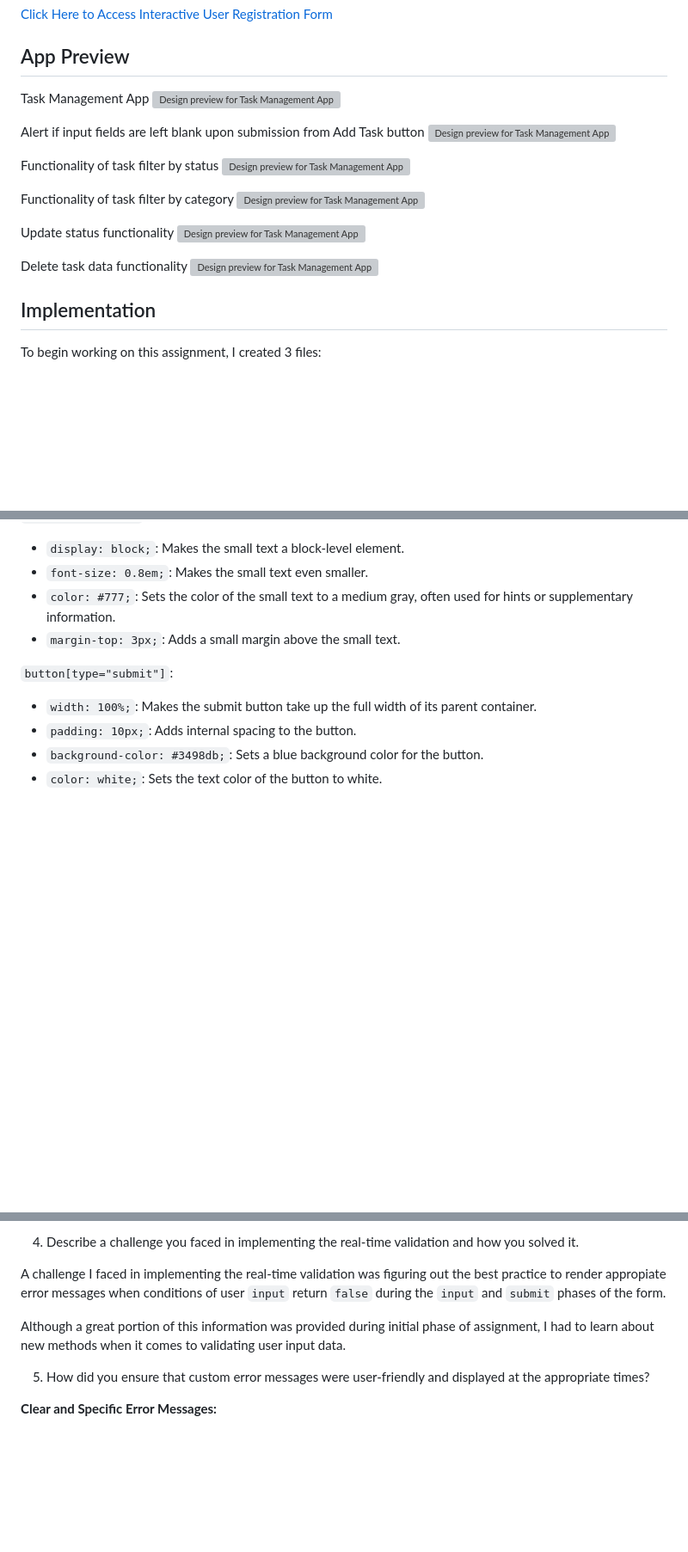
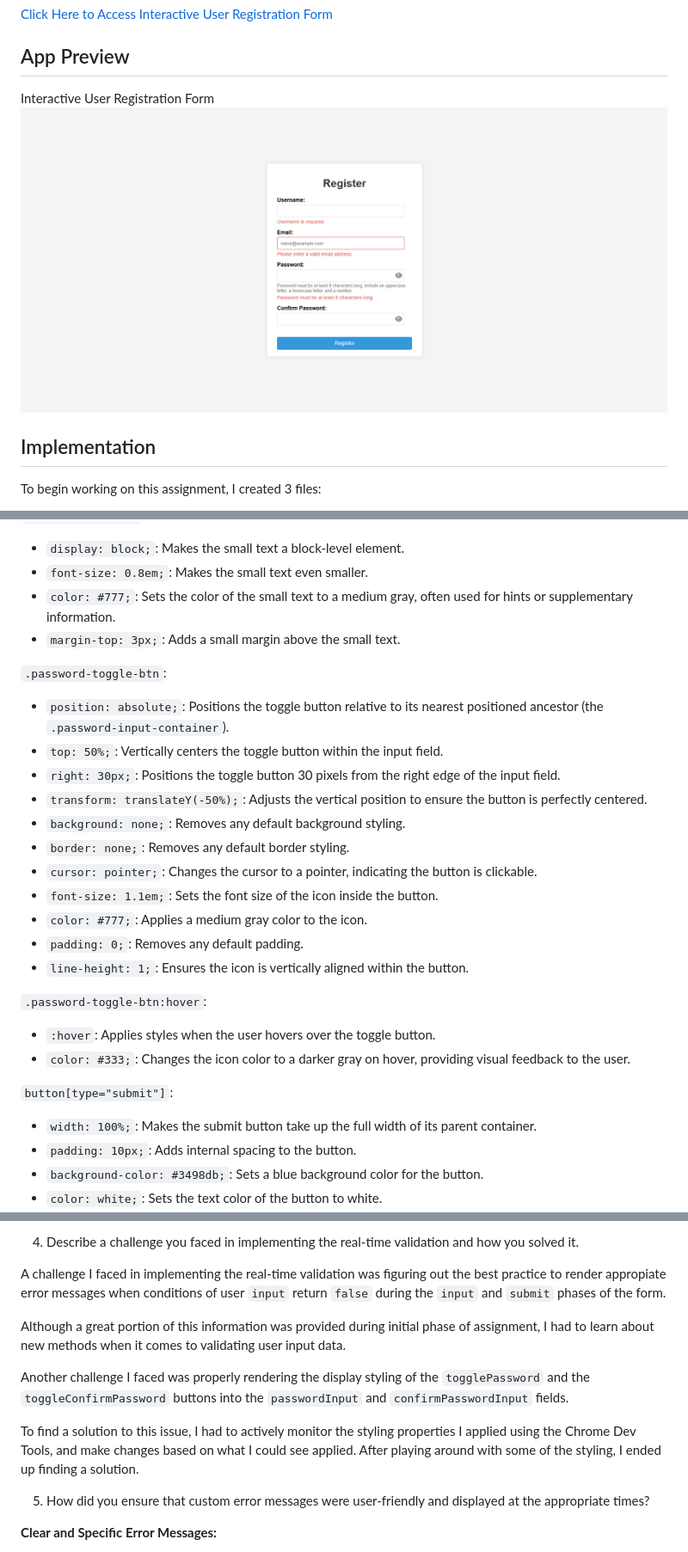
Before and after one commit to jcwynder/interactive-user-registration-form, a Markdown page: README.md, 3 parts joined by grey strips. Shown: that part at 86% size. Rendered like a GitHub page; pictures changed too: images/InteractiveUserRegistrationFormPreview.png (added); blank space fills up the shorter version; grey boxes are pictures that could not be loaded.

Commit message:
completed README file

```diff
--- a/README.md
+++ b/README.md
@@ -18,23 +18,8 @@ In order to create a responsive and interactive form, I applied a wide range of
 
 ## App Preview
 
-Task Management App
-![Design preview for Task Management App](#)
-
-Alert if input fields are left blank upon submission from Add Task button
-![Design preview for Task Management App](#)
-
-Functionality of task filter by status
-![Design preview for Task Management App](#)
-
-Functionality of task filter by category
-![Design preview for Task Management App](#)
-
-Update status functionality
-![Design preview for Task Management App](#)
-
-Delete task data functionality
-![Design preview for Task Management App](#)
+Interactive User Registration Form
+![Design preview for Interactive User Registration Form](images/InteractiveUserRegistrationFormPreview.png)
 
 ## Implementation
 
@@ -127,6 +127,25 @@ Below is a list of the styles used and description of their functionality:
 - `color: #777;`: Sets the color of the small text to a medium gray, often used for hints or supplementary information.
 - `margin-top: 3px;`: Adds a small margin above the small text.
 
+`.password-toggle-btn`:
+
+- `position: absolute;`: Positions the toggle button relative to its nearest positioned ancestor (the `.password-input-container`).
+- `top: 50%;`: Vertically centers the toggle button within the input field.
+- `right: 30px;`: Positions the toggle button 30 pixels from the right edge of the input field.
+- `transform: translateY(-50%);`: Adjusts the vertical position to ensure the button is perfectly centered.
+- `background: none;`: Removes any default background styling.
+- `border: none;`: Removes any default border styling.
+- `cursor: pointer;`: Changes the cursor to a pointer, indicating the button is clickable.
+- `font-size: 1.1em;`: Sets the font size of the icon inside the button.
+- `color: #777;`: Applies a medium gray color to the icon.
+- `padding: 0;`: Removes any default padding.
+- `line-height: 1;`: Ensures the icon is vertically aligned within the button.
+
+`.password-toggle-btn:hover`:
+
+- `:hover`: Applies styles when the user hovers over the toggle button.
+- `color: #333;`: Changes the icon color to a darker gray on hover, providing visual feedback to the user.
+
 `button[type="submit"]`:
 
 - `width: 100%;`: Makes the submit button take up the full width of its parent container.
@@ -213,6 +236,10 @@ A challenge I faced in implementing the real-time validation was figuring out th
 
 Although a great portion of this information was provided during initial phase of assignment, I had to learn about new methods when it comes to validating user input data.
 
+Another challenge I faced was properly rendering the display styling of the `togglePassword` and the `toggleConfirmPassword` buttons into the `passwordInput` and `confirmPasswordInput` fields.
+
+To find a solution to this issue, I had to actively monitor the styling properties I applied using the Chrome Dev Tools, and make changes based on what I could see applied. After playing around with some of the styling, I ended up finding a solution.
+
 5. How did you ensure that custom error messages were user-friendly and displayed at the appropriate times?
 
 **Clear and Specific Error Messages:**
```
Also changed, not shown: other parts of README.md (+23 -4 lines), 1 other file.
